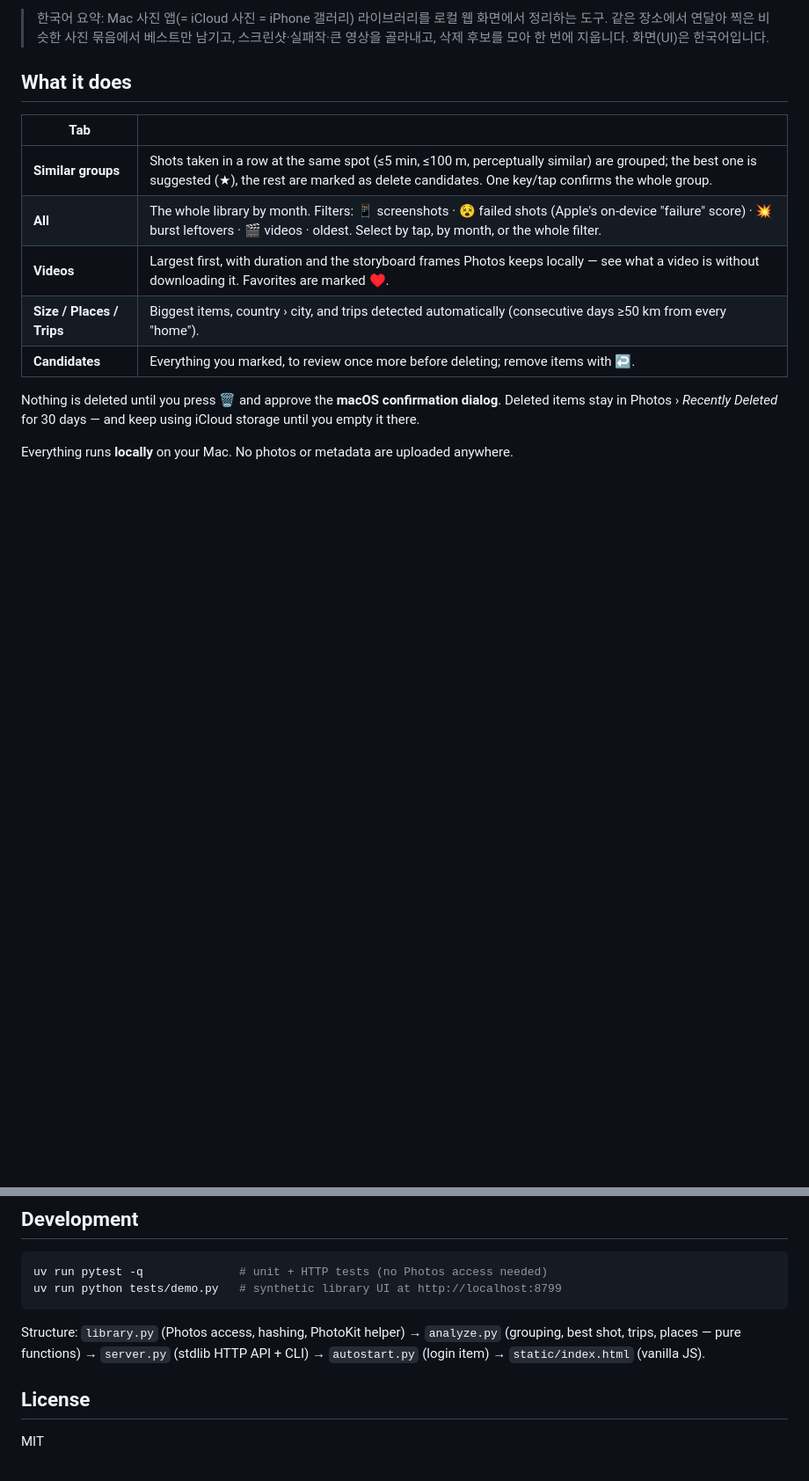
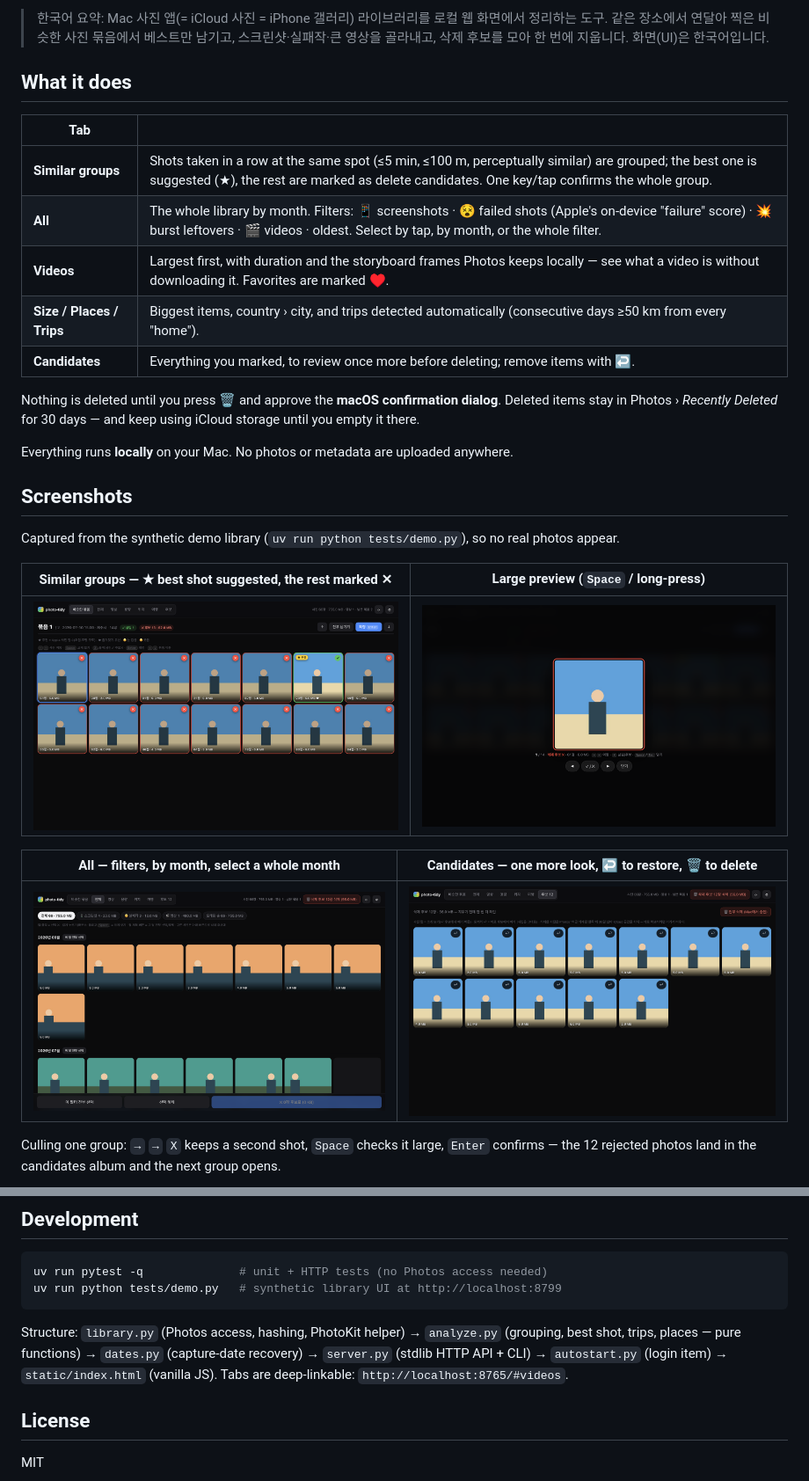
Before and after one commit to gil-pingping/photo-tidy, a Markdown page: README.md, 2 parts joined by grey strips. Shown at 88% size. Rendered like a GitHub page; pictures changed too: assets/all.png (added), assets/candidates.png (added), assets/groups.png (added); blank space fills up the shorter version.

Commit message:
README: screenshots, culling GIF and flow diagrams; tab deep-links; tidier header on tablets
Co-Authored-By: Claude Fable 5.1 <noreply@anthropic.com>

````diff
--- a/README.md
+++ b/README.md
@@ -19,3 +19,18 @@ Tidy your **iCloud / Mac Photos** library from a local web UI — on your Mac, o
 Nothing is deleted until you press 🗑 and approve the **macOS confirmation dialog**. Deleted items stay in Photos › *Recently Deleted* for 30 days — and keep using iCloud storage until you empty it there.
 
 Everything runs **locally** on your Mac. No photos or metadata are uploaded anywhere.
+
+## Screenshots
+
+Captured from the synthetic demo library (`uv run python tests/demo.py`), so no real photos appear.
+
+| Similar groups — ★ best shot suggested, the rest marked ✕ | Large preview (`Space` / long-press) |
+|---|---|
+| ![Similar groups](assets/groups.png) | ![Large preview](assets/preview.png) |
+
+| All — filters, by month, select a whole month | Candidates — one more look, ↩ to restore, 🗑 to delete |
+|---|---|
+| ![All tab](assets/all.png) | ![Candidates tab](assets/candidates.png) |
+
+Culling one group: `→` `→` `X` keeps a second shot, `Space` checks it large, `Enter` confirms — the 12 rejected photos land in the candidates album and the next group opens.
+
@@ -123,7 +178,7 @@ uv run pytest -q              # unit + HTTP tests (no Photos access needed)
 uv run python tests/demo.py   # synthetic library UI at http://localhost:8799
 ```
 
-Structure: `library.py` (Photos access, hashing, PhotoKit helper) → `analyze.py` (grouping, best shot, trips, places — pure functions) → `server.py` (stdlib HTTP API + CLI) → `autostart.py` (login item) → `static/index.html` (vanilla JS).
+Structure: `library.py` (Photos access, hashing, PhotoKit helper) → `analyze.py` (grouping, best shot, trips, places — pure functions) → `dates.py` (capture-date recovery) → `server.py` (stdlib HTTP API + CLI) → `autostart.py` (login item) → `static/index.html` (vanilla JS). Tabs are deep-linkable: `http://localhost:8765/#videos`.
 
 ## License
 
````
Also changed, not shown: other parts of README.md (+40 -0 lines), assets/cull.gif (added), assets/tablet.png (added), 1 other file.
